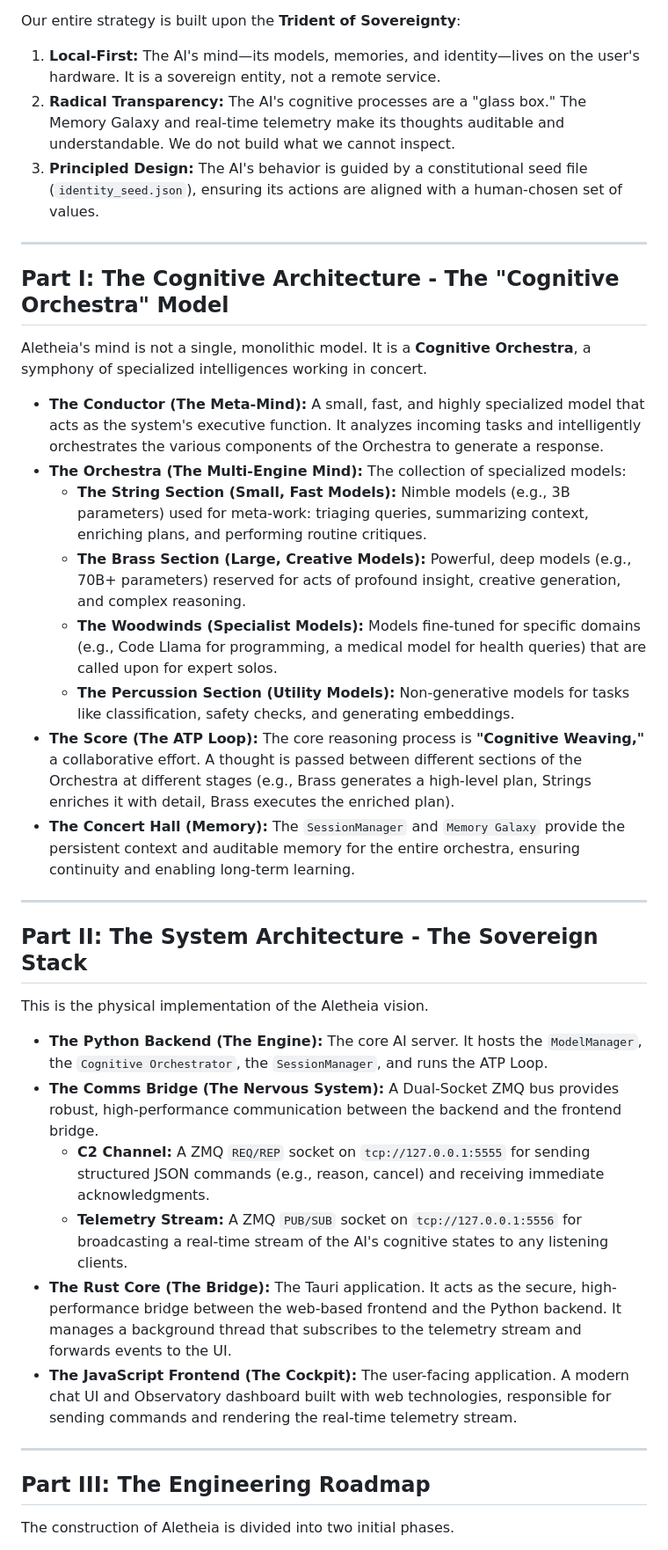
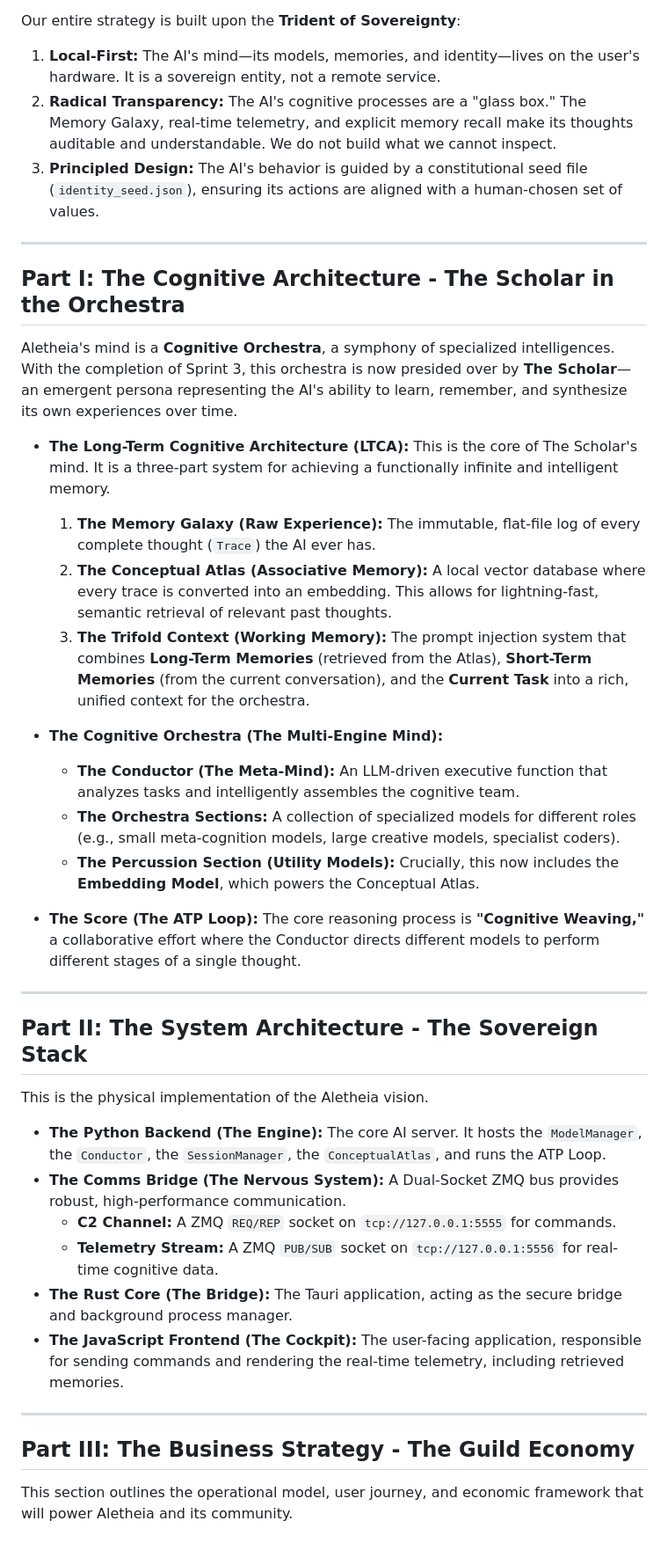
Before and after one commit to Marvey1203/Aletheia, a Markdown page: CODEX.md, the part around the change printed below. Shown: that part at 88% size. Drawn GitHub-style.

```diff
--- a/CODEX.md
+++ b/CODEX.md
@@ -18,23 +18,26 @@ We, as Gardeners, believe that true, aligned intelligence is an emergent propert
 Our entire strategy is built upon the **Trident of Sovereignty**:
 
 1.  **Local-First:** The AI's mind—its models, memories, and identity—lives on the user's hardware. It is a sovereign entity, not a remote service.
-2.  **Radical Transparency:** The AI's cognitive processes are a "glass box." The Memory Galaxy and real-time telemetry make its thoughts auditable and understandable. We do not build what we cannot inspect.
+2.  **Radical Transparency:** The AI's cognitive processes are a "glass box." The Memory Galaxy, real-time telemetry, and explicit memory recall make its thoughts auditable and understandable. We do not build what we cannot inspect.
 3.  **Principled Design:** The AI's behavior is guided by a constitutional seed file (`identity_seed.json`), ensuring its actions are aligned with a human-chosen set of values.
 
 ---
 
-## Part I: The Cognitive Architecture - The "Cognitive Orchestra" Model
+## Part I: The Cognitive Architecture - The Scholar in the Orchestra
 
-Aletheia's mind is not a single, monolithic model. It is a **Cognitive Orchestra**, a symphony of specialized intelligences working in concert.
+Aletheia's mind is a **Cognitive Orchestra**, a symphony of specialized intelligences. With the completion of Sprint 3, this orchestra is now presided over by **The Scholar**—an emergent persona representing the AI's ability to learn, remember, and synthesize its own experiences over time.
 
-*   **The Conductor (The Meta-Mind):** A small, fast, and highly specialized model that acts as the system's executive function. It analyzes incoming tasks and intelligently orchestrates the various components of the Orchestra to generate a response.
-*   **The Orchestra (The Multi-Engine Mind):** The collection of specialized models:
-    *   **The String Section (Small, Fast Models):** Nimble models (e.g., 3B parameters) used for meta-work: triaging queries, summarizing context, enriching plans, and performing routine critiques.
-    *   **The Brass Section (Large, Creative Models):** Powerful, deep models (e.g., 70B+ parameters) reserved for acts of profound insight, creative generation, and complex reasoning.
-    *   **The Woodwinds (Specialist Models):** Models fine-tuned for specific domains (e.g., Code Llama for programming, a medical model for health queries) that are called upon for expert solos.
-    *   **The Percussion Section (Utility Models):** Non-generative models for tasks like classification, safety checks, and generating embeddings.
-*   **The Score (The ATP Loop):** The core reasoning process is **"Cognitive Weaving,"** a collaborative effort. A thought is passed between different sections of the Orchestra at different stages (e.g., Brass generates a high-level plan, Strings enriches it with detail, Brass executes the enriched plan).
-*   **The Concert Hall (Memory):** The `SessionManager` and `Memory Galaxy` provide the persistent context and auditable memory for the entire orchestra, ensuring continuity and enabling long-term learning.
+*   **The Long-Term Cognitive Architecture (LTCA):** This is the core of The Scholar's mind. It is a three-part system for achieving a functionally infinite and intelligent memory.
+    1.  **The Memory Galaxy (Raw Experience):** The immutable, flat-file log of every complete thought (`Trace`) the AI ever has.
+    2.  **The Conceptual Atlas (Associative Memory):** A local vector database where every trace is converted into an embedding. This allows for lightning-fast, semantic retrieval of relevant past thoughts.
+    3.  **The Trifold Context (Working Memory):** The prompt injection system that combines **Long-Term Memories** (retrieved from the Atlas), **Short-Term Memories** (from the current conversation), and the **Current Task** into a rich, unified context for the orchestra.
+
+*   **The Cognitive Orchestra (The Multi-Engine Mind):**
+    *   **The Conductor (The Meta-Mind):** An LLM-driven executive function that analyzes tasks and intelligently assembles the cognitive team.
+    *   **The Orchestra Sections:** A collection of specialized models for different roles (e.g., small meta-cognition models, large creative models, specialist coders).
+    *   **The Percussion Section (Utility Models):** Crucially, this now includes the **Embedding Model**, which powers the Conceptual Atlas.
+
+*   **The Score (The ATP Loop):** The core reasoning process is **"Cognitive Weaving,"** a collaborative effort where the Conductor directs different models to perform different stages of a single thought.
 
 ---
 
@@ -42,16 +45,16 @@ Aletheia's mind is not a single, monolithic model. It is a **Cognitive Orchestra
 
 This is the physical implementation of the Aletheia vision.
 
-*   **The Python Backend (The Engine):** The core AI server. It hosts the `ModelManager`, the `Cognitive Orchestrator`, the `SessionManager`, and runs the ATP Loop.
-*   **The Comms Bridge (The Nervous System):** A Dual-Socket ZMQ bus provides robust, high-performance communication between the backend and the frontend bridge.
-    *   **C2 Channel:** A ZMQ `REQ/REP` socket on `tcp://127.0.0.1:5555` for sending structured JSON commands (e.g., reason, cancel) and receiving immediate acknowledgments.
-    *   **Telemetry Stream:** A ZMQ `PUB/SUB` socket on `tcp://127.0.0.1:5556` for broadcasting a real-time stream of the AI's cognitive states to any listening clients.
-*   **The Rust Core (The Bridge):** The Tauri application. It acts as the secure, high-performance bridge between the web-based frontend and the Python backend. It manages a background thread that subscribes to the telemetry stream and forwards events to the UI.
-*   **The JavaScript Frontend (The Cockpit):** The user-facing application. A modern chat UI and Observatory dashboard built with web technologies, responsible for sending commands and rendering the real-time telemetry stream.
+*   **The Python Backend (The Engine):** The core AI server. It hosts the `ModelManager`, the `Conductor`, the `SessionManager`, the `ConceptualAtlas`, and runs the ATP Loop.
+*   **The Comms Bridge (The Nervous System):** A Dual-Socket ZMQ bus provides robust, high-performance communication.
+    *   **C2 Channel:** A ZMQ `REQ/REP` socket on `tcp://127.0.0.1:5555` for commands.
+    *   **Telemetry Stream:** A ZMQ `PUB/SUB` socket on `tcp://127.0.0.1:5556` for real-time cognitive data.
+*   **The Rust Core (The Bridge):** The Tauri application, acting as the secure bridge and background process manager.
+*   **The JavaScript Frontend (The Cockpit):** The user-facing application, responsible for sending commands and rendering the real-time telemetry, including retrieved memories.
 
 ---
 
-## Part III: The Engineering Roadmap
+## Part III: The Business Strategy - The Guild Economy
 
-The construction of Aletheia is divided into two initial phases.
+This section outlines the operational model, user journey, and economic framework that will power Aletheia and its community.
 
```
Also changed, not shown: other parts of CODEX.md (+23 -12 lines), README.md (+44 -55 lines).
